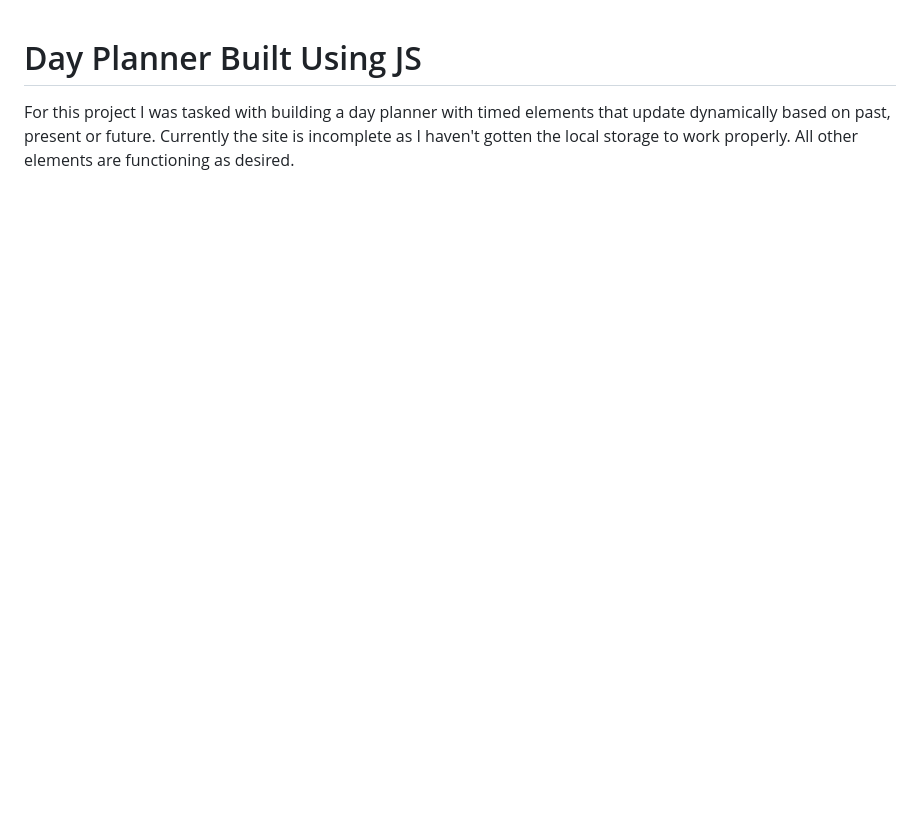
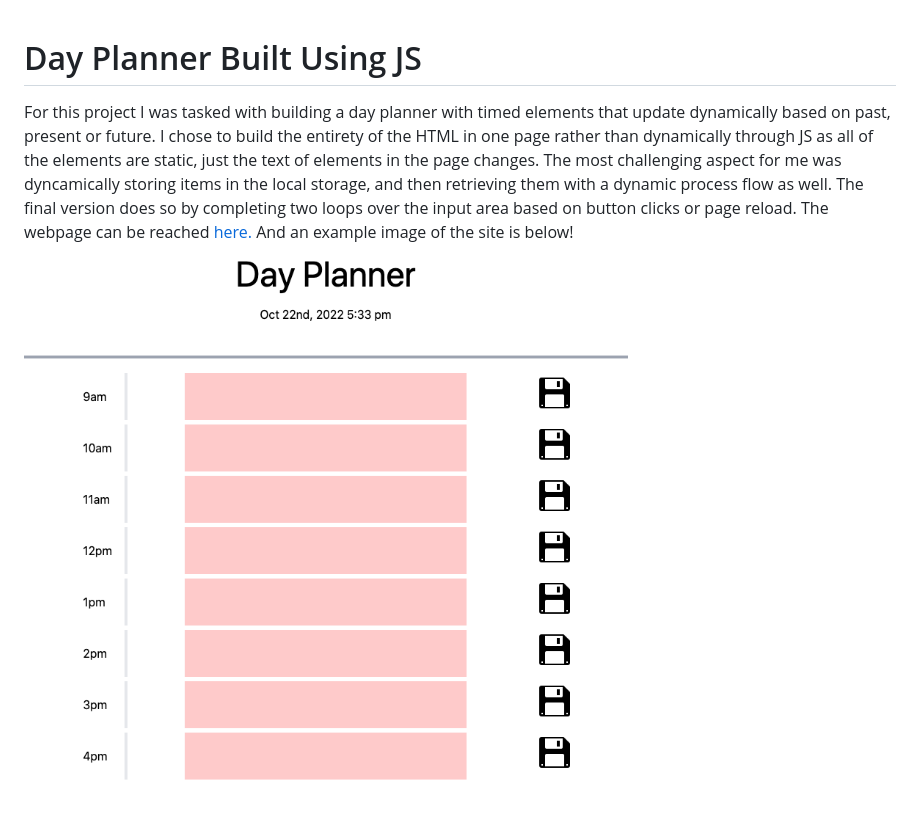
Before and after one commit to Ajaws2022/Stuff-Things-Times-Tracker, a Markdown page: README.md, the part around the change. Rendered like a GitHub page; pictures changed too: assets/images/siteExample.png (added); blank space fills up the shorter version.

```diff
--- a/README.md
+++ b/README.md
@@ -1,3 +1,4 @@
 # Day Planner Built Using JS
 
-For this project I was tasked with building a day planner with timed elements that update dynamically based on past, present or future. Currently the site is incomplete as I haven't gotten the local storage to work properly. All other elements are functioning as desired.
+For this project I was tasked with building a day planner with timed elements that update dynamically based on past, present or future. I chose to build the entirety of the HTML in one page rather than dynamically through JS as all of the elements are static, just the text of elements in the page changes. The most challenging aspect for me was dyncamically storing items in the local storage, and then retrieving them with a dynamic process flow as well. The final version does so by completing two loops over the input area based on button clicks or page reload. The webpage can be reached [here.](https://ajaws2022.github.io/Stuff-Things-Times-Tracker/) And an example image of the site is below!
+![Day Planner With Eight Blocks for different hours](./assets/images/siteExample.png)
```
